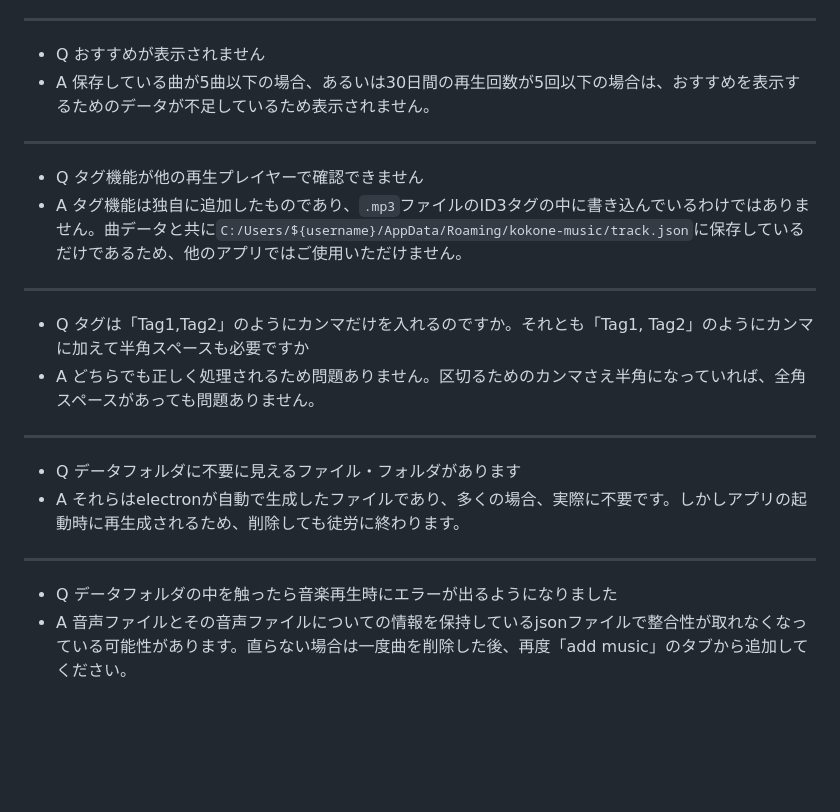
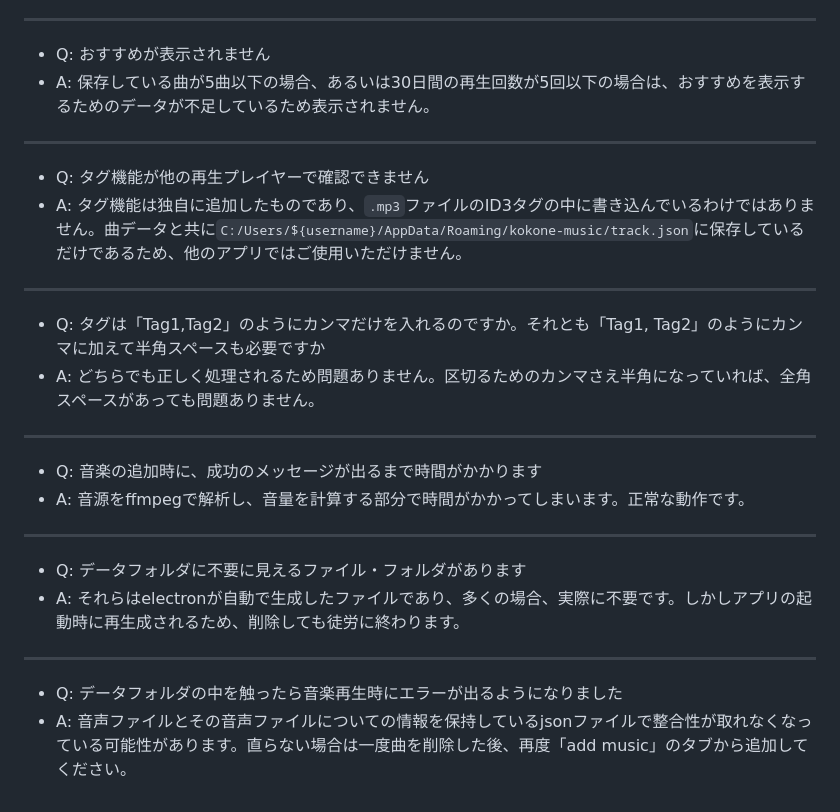
Before and after one commit to coiluck/kokone-music, a Markdown page: README.md, the part around one of its changes. Rendered like a GitHub page; blank space fills up the shorter version.

```diff
--- a/README.md
+++ b/README.md
@@ -58,15 +65,18 @@ npm run build:linux
 ---
- - Q おすすめが表示されません
- - A 保存している曲が5曲以下の場合、あるいは30日間の再生回数が5回以下の場合は、おすすめを表示するためのデータが不足しているため表示されません。
+ - Q: おすすめが表示されません
+ - A: 保存している曲が5曲以下の場合、あるいは30日間の再生回数が5回以下の場合は、おすすめを表示するためのデータが不足しているため表示されません。
 ---
- - Q タグ機能が他の再生プレイヤーで確認できません
- - A タグ機能は独自に追加したものであり、`.mp3`ファイルのID3タグの中に書き込んでいるわけではありません。曲データと共に`C:/Users/${username}/AppData/Roaming/kokone-music/track.json`に保存しているだけであるため、他のアプリではご使用いただけません。
+ - Q: タグ機能が他の再生プレイヤーで確認できません
+ - A: タグ機能は独自に追加したものであり、`.mp3`ファイルのID3タグの中に書き込んでいるわけではありません。曲データと共に`C:/Users/${username}/AppData/Roaming/kokone-music/track.json`に保存しているだけであるため、他のアプリではご使用いただけません。
 ---
- - Q タグは「Tag1,Tag2」のようにカンマだけを入れるのですか。それとも「Tag1, Tag2」のようにカンマに加えて半角スペースも必要ですか
- - A どちらでも正しく処理されるため問題ありません。区切るためのカンマさえ半角になっていれば、全角スペースがあっても問題ありません。
+ - Q: タグは「Tag1,Tag2」のようにカンマだけを入れるのですか。それとも「Tag1, Tag2」のようにカンマに加えて半角スペースも必要ですか
+ - A: どちらでも正しく処理されるため問題ありません。区切るためのカンマさえ半角になっていれば、全角スペースがあっても問題ありません。
 ---
- - Q データフォルダに不要に見えるファイル・フォルダがあります
- - A それらはelectronが自動で生成したファイルであり、多くの場合、実際に不要です。しかしアプリの起動時に再生成されるため、削除しても徒労に終わります。
+ - Q: 音楽の追加時に、成功のメッセージが出るまで時間がかかります
+ - A: 音源をffmpegで解析し、音量を計算する部分で時間がかかってしまいます。正常な動作です。
 ---
- - Q データフォルダの中を触ったら音楽再生時にエラーが出るようになりました
- - A 音声ファイルとその音声ファイルについての情報を保持しているjsonファイルで整合性が取れなくなっている可能性があります。直らない場合は一度曲を削除した後、再度「add music」のタブから追加してください。
+ - Q: データフォルダに不要に見えるファイル・フォルダがあります
+ - A: それらはelectronが自動で生成したファイルであり、多くの場合、実際に不要です。しかしアプリの起動時に再生成されるため、削除しても徒労に終わります。
+---
+ - Q: データフォルダの中を触ったら音楽再生時にエラーが出るようになりました
+ - A: 音声ファイルとその音声ファイルについての情報を保持しているjsonファイルで整合性が取れなくなっている可能性があります。直らない場合は一度曲を削除した後、再度「add music」のタブから追加してください。
```
Also changed, not shown: other parts of README.md (+25 -18 lines).
